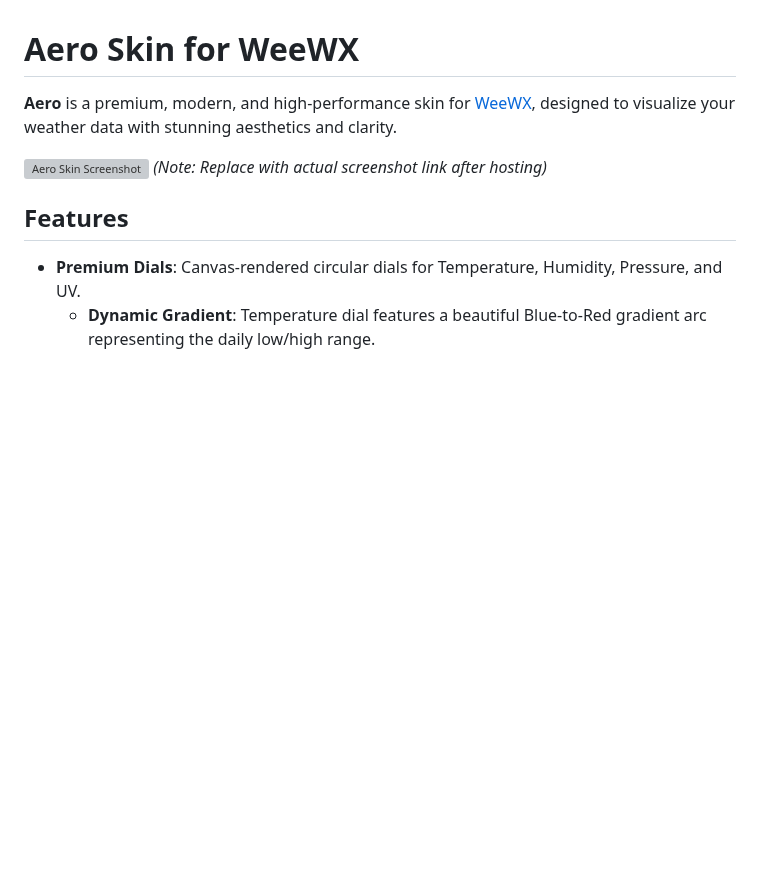
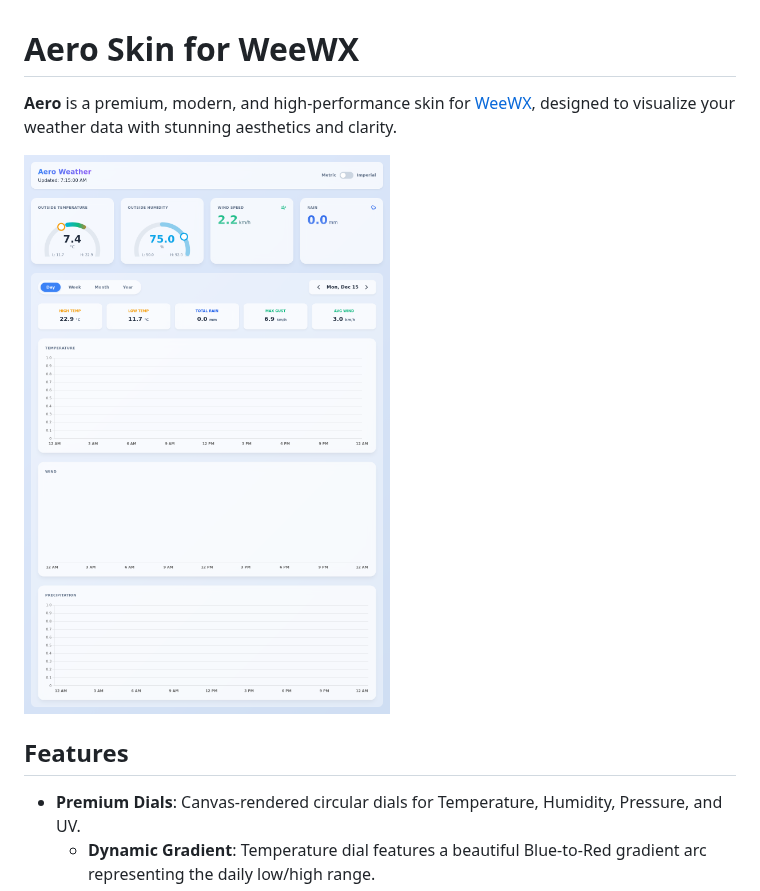
Before and after one commit to sankara/weewx-skin-aero, a Markdown page: README.md, the part around the change. Drawn GitHub-style; pictures changed too: screenshots/aero-preview.png (added); blank space fills up the shorter version; grey boxes are pictures that could not be loaded.

```diff
--- a/README.md
+++ b/README.md
@@ -2,8 +2,7 @@
 
 **Aero** is a premium, modern, and high-performance skin for [WeeWX](http://weewx.com/), designed to visualize your weather data with stunning aesthetics and clarity.
 
-![Aero Skin Screenshot](https://raw.githubusercontent.com/placeholder/screenshot.png)
-*(Note: Replace with actual screenshot link after hosting)*
+![Aero Skin Screenshot](screenshots/aero-preview.png)
 
 ## Features
 
```
Also changed, not shown: 9 other files.
